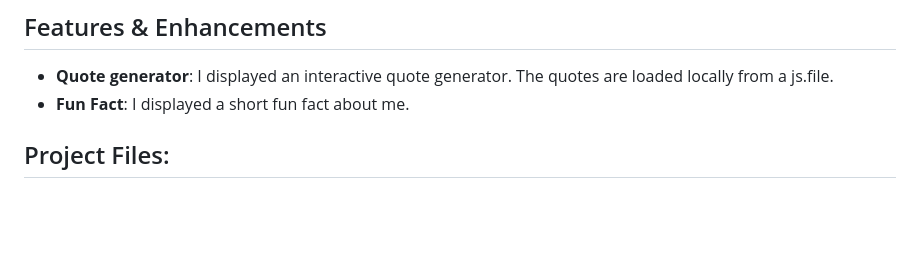
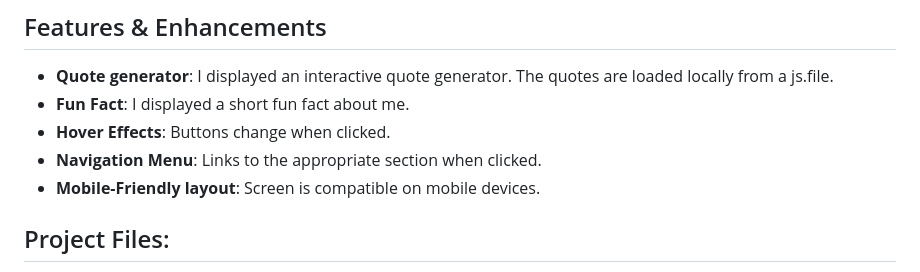
Before and after one commit to PADRIAN101/Jandreiventures.com, a Markdown page: README.md, the part around the change. Drawn GitHub-style; blank space fills up the shorter version.

```diff
--- a/README.md
+++ b/README.md
@@ -19,6 +19,9 @@ I used gradient color of teal and blue as my theme. I chose this color because i
 ## Features & Enhancements
 - **Quote generator**: I displayed an interactive quote generator. The quotes are loaded locally from a js.file.
 - **Fun Fact**: I displayed a short fun fact about me.
+- **Hover Effects**: Buttons change when clicked.
+- **Navigation Menu**: Links to the appropriate section when clicked.
+- **Mobile-Friendly layout**: Screen is compatible on mobile devices.
 
 ## Project Files:
 - **index.html**- The HTML code of the website
```
